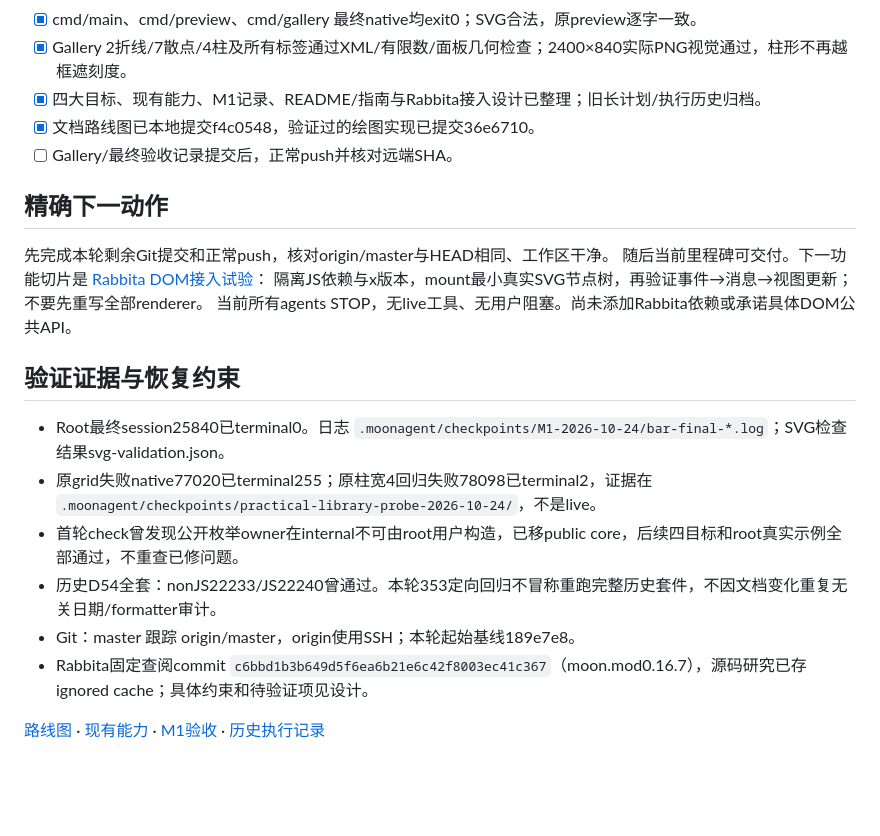
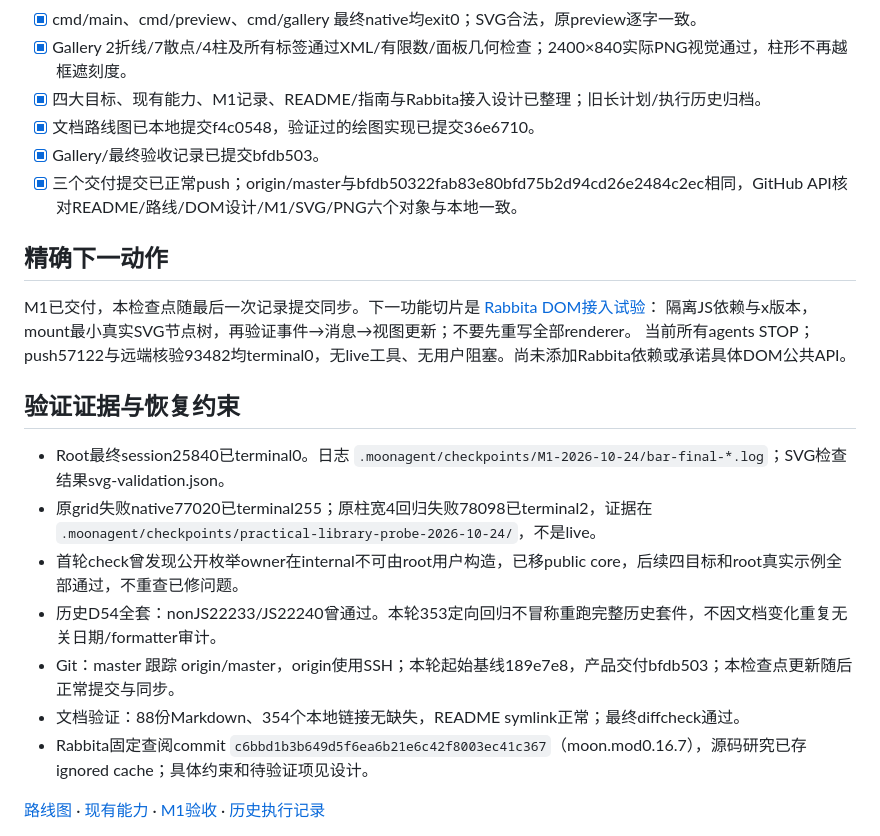
Before and after one commit to moonbit-community/moonplot, a Markdown page: docs/MIGRATION_STATUS.md, the part around the change. Rendered like a GitHub page; blank space fills up the shorter version.

Commit message:
docs: record M1 delivery and verified remote state

```diff
--- a/docs/MIGRATION_STATUS.md
+++ b/docs/MIGRATION_STATUS.md
@@ -21,14 +21,14 @@
 - [x] Gallery 2折线/7散点/4柱及所有标签通过XML/有限数/面板几何检查；2400×840实际PNG视觉通过，柱形不再越框遮刻度。
 - [x] 四大目标、现有能力、M1记录、README/指南与Rabbita接入设计已整理；旧长计划/执行历史归档。
 - [x] 文档路线图已本地提交f4c0548，验证过的绘图实现已提交36e6710。
-- [ ] Gallery/最终验收记录提交后，正常push并核对远端SHA。
+- [x] Gallery/最终验收记录已提交bfdb503。
+- [x] 三个交付提交已正常push；origin/master与bfdb50322fab83e80bfd75b2d94cd26e2484c2ec相同，GitHub API核对README/路线/DOM设计/M1/SVG/PNG六个对象与本地一致。
 
 ## 精确下一动作
 
-先完成本轮剩余Git提交和正常push，核对origin/master与HEAD相同、工作区干净。
-随后当前里程碑可交付。下一功能切片是 [Rabbita DOM接入试验](RABBITA_DOM.md)：
+M1已交付，本检查点随最后一次记录提交同步。下一功能切片是 [Rabbita DOM接入试验](RABBITA_DOM.md)：
 隔离JS依赖与x版本，mount最小真实SVG节点树，再验证事件→消息→视图更新；不要先重写全部renderer。
-当前所有agents STOP，无live工具、无用户阻塞。尚未添加Rabbita依赖或承诺具体DOM公共API。
+当前所有agents STOP；push57122与远端核验93482均terminal0，无live工具、无用户阻塞。尚未添加Rabbita依赖或承诺具体DOM公共API。
 
 ## 验证证据与恢复约束
 
@@ -36,7 +36,8 @@
 - 原grid失败native77020已terminal255；原柱宽4回归失败78098已terminal2，证据在 `.moonagent/checkpoints/practical-library-probe-2026-10-24/`，不是live。
 - 首轮check曾发现公开枚举owner在internal不可由root用户构造，已移public core，后续四目标和root真实示例全部通过，不重查已修问题。
 - 历史D54全套：nonJS22233/JS22240曾通过。本轮353定向回归不冒称重跑完整历史套件，不因文档变化重复无关日期/formatter审计。
-- Git：master 跟踪 origin/master，origin使用SSH；本轮起始基线189e7e8。
+- Git：master 跟踪 origin/master，origin使用SSH；本轮起始基线189e7e8，产品交付bfdb503；本检查点更新随后正常提交与同步。
+- 文档验证：88份Markdown、354个本地链接无缺失，README symlink正常；最终diffcheck通过。
 - Rabbita固定查阅commit `c6bbd1b3b649d5f6ea6b21e6c42f8003ec41c367`（moon.mod0.16.7），源码研究已存ignored cache；具体约束和待验证项见设计。
 
 [路线图](MIGRATION_PLAN.md) · [现有能力](CAPABILITIES.md) · [M1验收](MILESTONE_M1.md) · [历史执行记录](archive/migration-status-through-2026-10-24.md)
```
